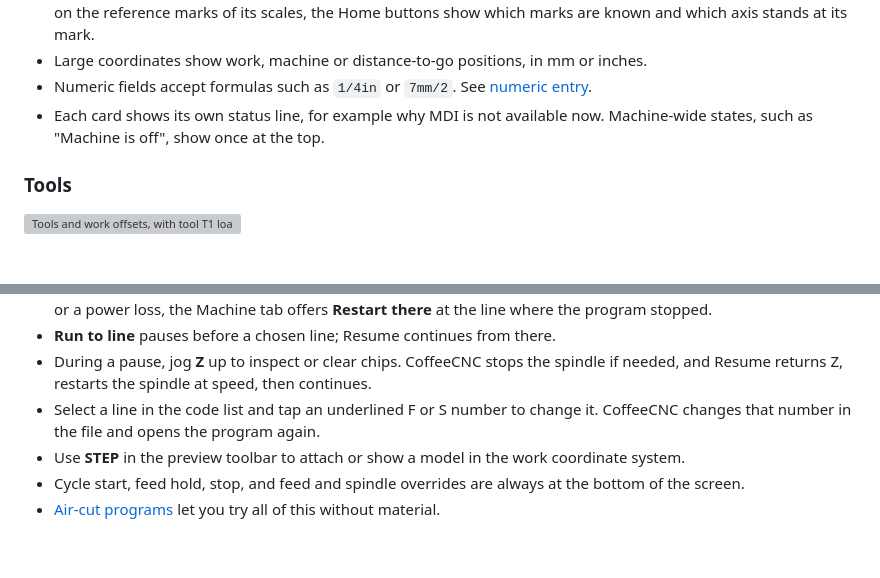
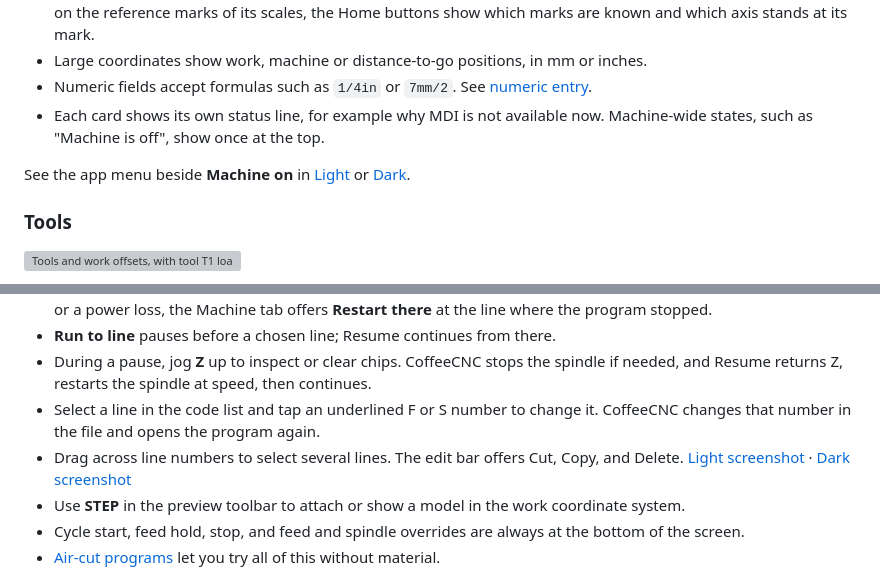
Before and after one commit to tinic/coffeecnc, a Markdown page: README.md, 2 parts joined by grey strips. Drawn GitHub-style; blank space fills up the shorter version; grey boxes are pictures that could not be loaded.

Commit message:
Show the current app menu and code selection in the README

```diff
--- a/README.md
+++ b/README.md
@@ -28,6 +28,8 @@ CoffeeCNC is a LinuxCNC display program, like AXIS or Gmoccapy: it runs on any L
 - Large coordinates show work, machine or distance-to-go positions, in mm or inches.
 - Numeric fields accept formulas such as `1/4in` or `7mm/2`. See [numeric entry](docs/numeric-entry.md).
 - Each card shows its own status line, for example why MDI is not available now. Machine-wide states, such as "Machine is off", show once at the top.
+
+See the app menu beside **Machine on** in [Light](ui/screenshots/simulator-machine-menu-light.png) or [Dark](ui/screenshots/simulator-machine-menu-dark.png).
 
 ### Tools
 
@@ -70,6 +72,7 @@ CoffeeCNC is a LinuxCNC display program, like AXIS or Gmoccapy: it runs on any L
 - **Run to line** pauses before a chosen line; Resume continues from there.
 - During a pause, jog **Z** up to inspect or clear chips. CoffeeCNC stops the spindle if needed, and Resume returns Z, restarts the spindle at speed, then continues.
 - Select a line in the code list and tap an underlined F or S number to change it. CoffeeCNC changes that number in the file and opens the program again.
+- Drag across line numbers to select several lines. The edit bar offers Cut, Copy, and Delete. [Light screenshot](ui/screenshots/simulator-code-selection-light.png) · [Dark screenshot](ui/screenshots/simulator-code-selection-dark.png)
 - Use **STEP** in the preview toolbar to attach or show a model in the work coordinate system.
 - Cycle start, feed hold, stop, and feed and spindle overrides are always at the bottom of the screen.
 - [Air-cut programs](samples/air/README.md) let you try all of this without material.
```
Also changed, not shown: ui/screenshots/simulator-code-selection-dark.png (added), ui/screenshots/simulator-code-selection-light.png (added), ui/screenshots/simulator-machine-menu-dark.png (added), ui/screenshots/simulator-machine-menu-light.png (added).
